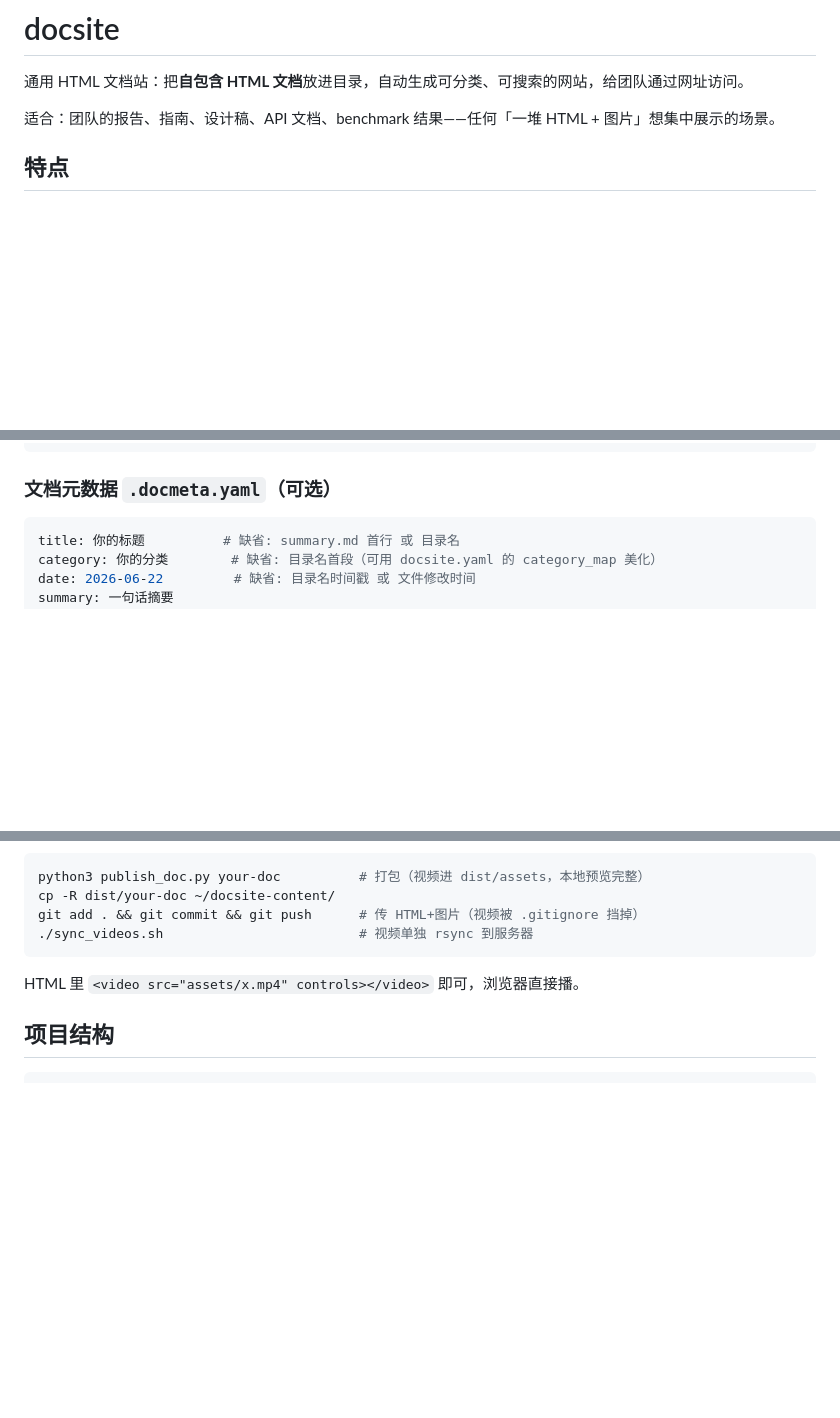
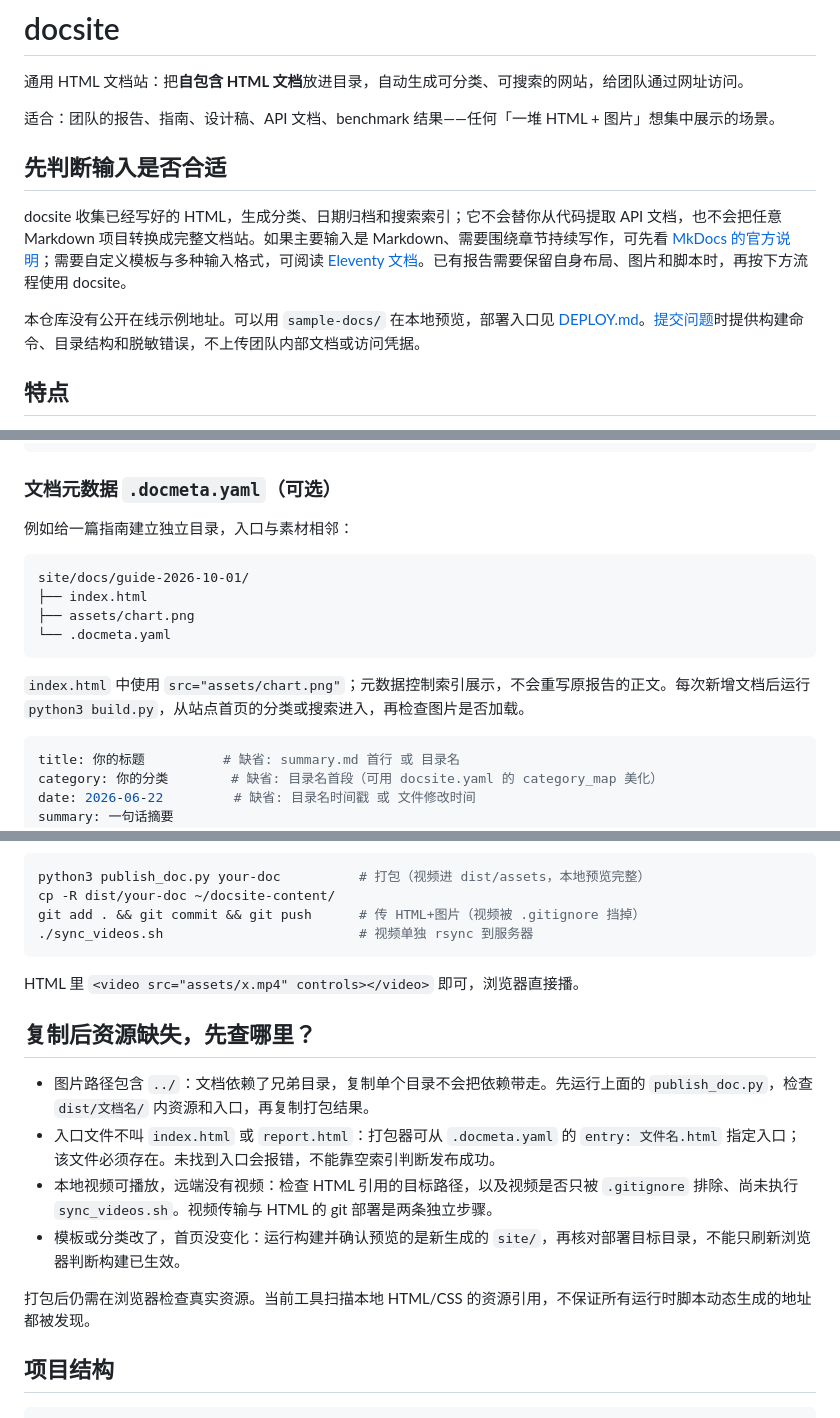
Before and after one commit to majiayu000/docsite, a Markdown page: README.md, 3 parts joined by grey strips. GitHub-like rendering; blank space fills up the shorter version.

Commit message:
docs: 说明 HTML 文档发布的适用范围与恢复步骤
Signed-off-by: majiayu000 <1835304752@qq.com>

````diff
--- a/README.md
+++ b/README.md
@@ -3,6 +3,12 @@
 通用 HTML 文档站：把**自包含 HTML 文档**放进目录，自动生成可分类、可搜索的网站，给团队通过网址访问。
 
 适合：团队的报告、指南、设计稿、API 文档、benchmark 结果——任何「一堆 HTML + 图片」想集中展示的场景。
+
+## 先判断输入是否合适
+
+docsite 收集已经写好的 HTML，生成分类、日期归档和搜索索引；它不会替你从代码提取 API 文档，也不会把任意 Markdown 项目转换成完整文档站。如果主要输入是 Markdown、需要围绕章节持续写作，可先看 [MkDocs 的官方说明](https://www.mkdocs.org/)；需要自定义模板与多种输入格式，可阅读 [Eleventy 文档](https://www.11ty.dev/docs/)。已有报告需要保留自身布局、图片和脚本时，再按下方流程使用 docsite。
+
+本仓库没有公开在线示例地址。可以用 `sample-docs/` 在本地预览，部署入口见 [DEPLOY.md](DEPLOY.md)。[提交问题](https://github.com/majiayu000/docsite/issues)时提供构建命令、目录结构和脱敏错误，不上传团队内部文档或访问凭据。
 
 ## 特点
 - **文档自包含**：每篇 = 一个目录（入口 HTML + 它的全部图片/视频），不依赖外部路径，换环境不破图
@@ -37,6 +43,17 @@ python3 build.py
 ```
 
 ### 文档元数据 `.docmeta.yaml`（可选）
+
+例如给一篇指南建立独立目录，入口与素材相邻：
+
+```text
+site/docs/guide-2026-10-01/
+├── index.html
+├── assets/chart.png
+└── .docmeta.yaml
+```
+
+`index.html` 中使用 `src="assets/chart.png"`；元数据控制索引展示，不会重写原报告的正文。每次新增文档后运行 `python3 build.py`，从站点首页的分类或搜索进入，再检查图片是否加载。
 ```yaml
 title: 你的标题          # 缺省: summary.md 首行 或 目录名
 category: 你的分类        # 缺省: 目录名首段（可用 docsite.yaml 的 category_map 美化）
@@ -71,6 +88,15 @@ git add . && git commit && git push      # 传 HTML+图片（视频被 .gitignor
 
 HTML 里 `<video src="assets/x.mp4" controls></video>` 即可，浏览器直接播。
 
+## 复制后资源缺失，先查哪里？
+
+- 图片路径包含 `../`：文档依赖了兄弟目录，复制单个目录不会把依赖带走。先运行上面的 `publish_doc.py`，检查 `dist/文档名/` 内资源和入口，再复制打包结果。
+- 入口文件不叫 `index.html` 或 `report.html`：打包器可从 `.docmeta.yaml` 的 `entry: 文件名.html` 指定入口；该文件必须存在。未找到入口会报错，不能靠空索引判断发布成功。
+- 本地视频可播放，远端没有视频：检查 HTML 引用的目标路径，以及视频是否只被 `.gitignore` 排除、尚未执行 `sync_videos.sh`。视频传输与 HTML 的 git 部署是两条独立步骤。
+- 模板或分类改了，首页没变化：运行构建并确认预览的是新生成的 `site/`，再核对部署目标目录，不能只刷新浏览器判断构建已生效。
+
+打包后仍需在浏览器检查真实资源。当前工具扫描本地 HTML/CSS 的资源引用，不保证所有运行时脚本动态生成的地址都被发现。
+
 ## 项目结构
 ```
 docsite/
````
